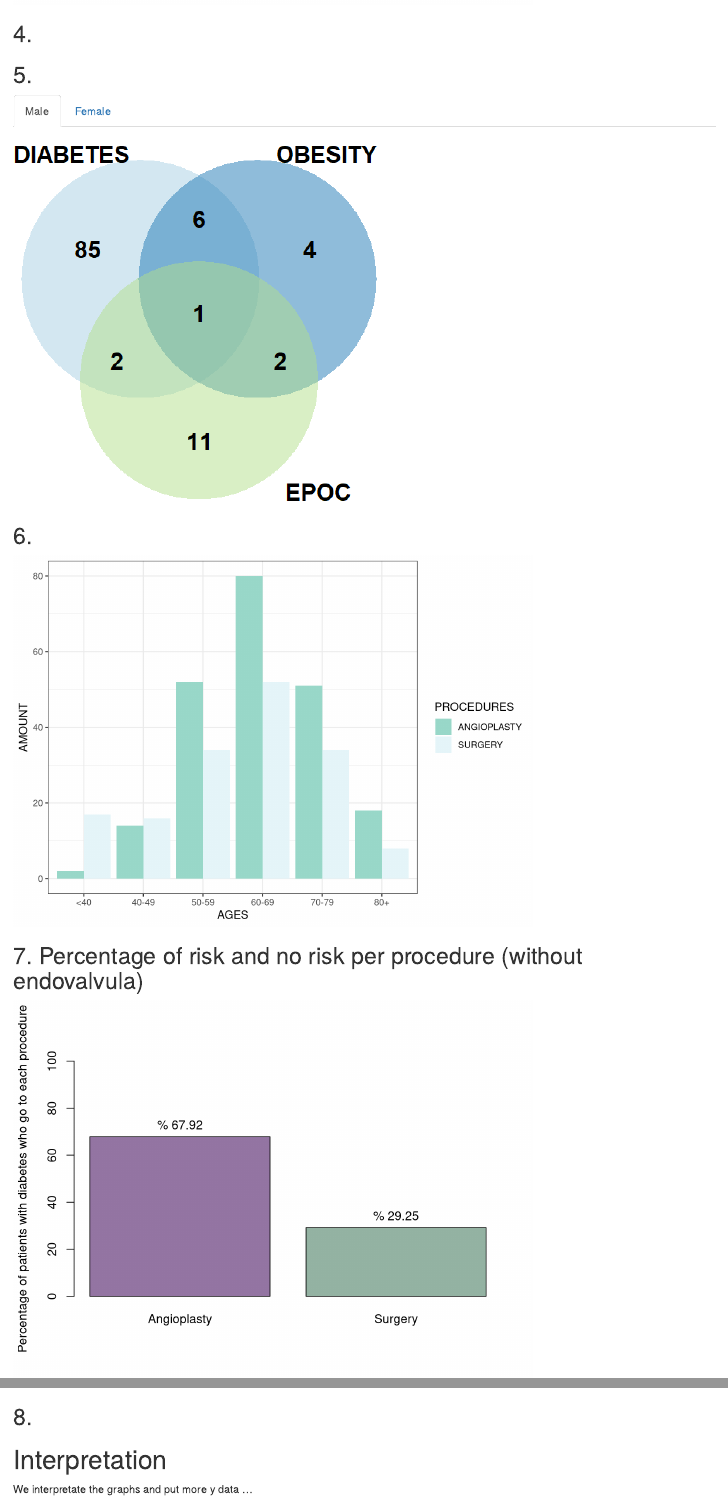
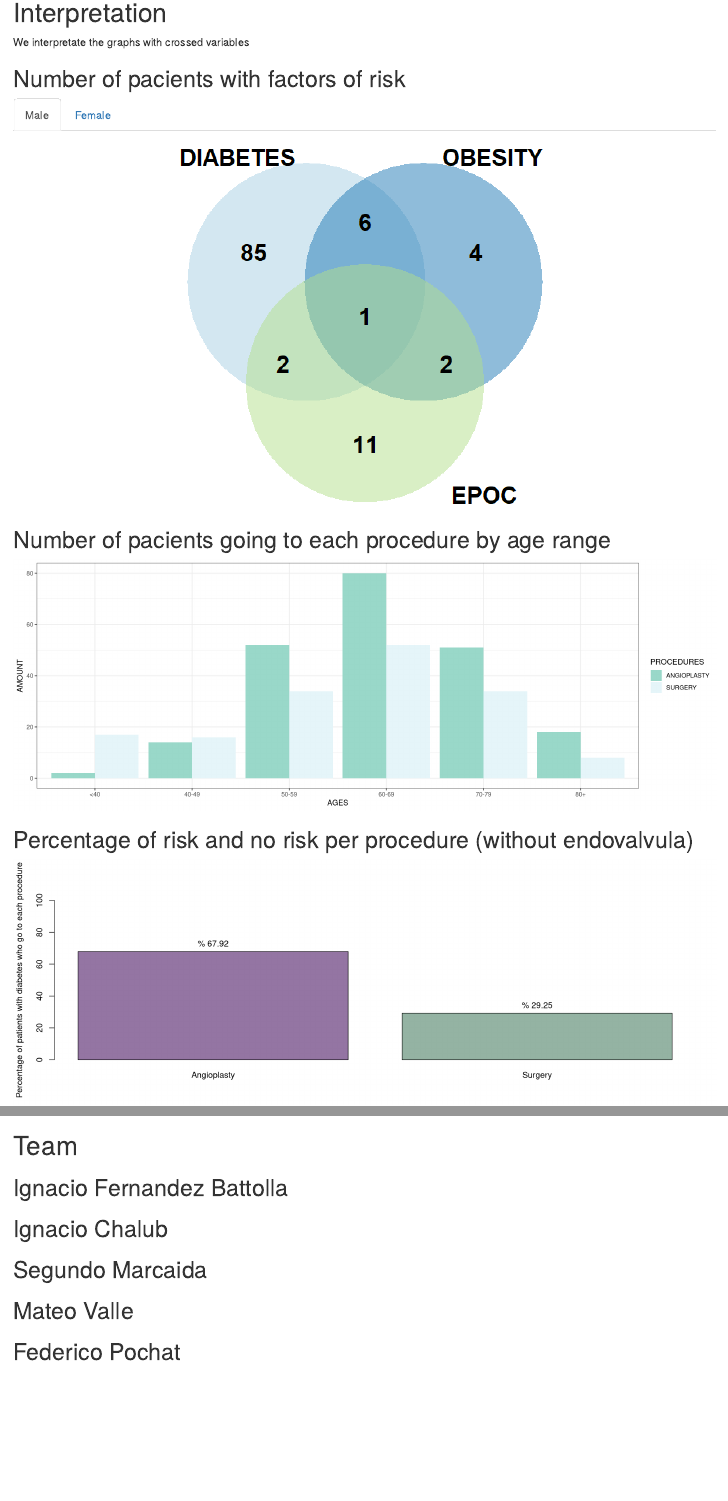
Before and after one commit to f-pochat/tpPredictor, an R Markdown document (report.Rmd): the page in a window 1100 px wide, from 2480 px down before the commit and from 1860 px down after it, and a second part further down, joined at a grey line. Rendered offline with R 4.5, knitr and Pandoc, with nearby package versions; drawn as R Markdown's standard HTML page in place of the format the file asks for; some code elsewhere in the file could not run offline.

Commit message:
Terminado ponele

````diff
--- a/report.Rmd
+++ b/report.Rmd
@@ -91,32 +93,33 @@ ggplot(dataset, aes(x = EDAD, fill = SEXO)) +
-```{r,echo = FALSE, message = FALSE, warning = FALSE}
+## Percentage of people who go for angioplasty, surgery or endovalvula
+```{r,echo = FALSE, message = FALSE, warning = FALSE,fig.width=14}
 peopleByProcedure <- dataset[which(dataset$PROCEDIMIENTO != "CIRUGIA, ENDOVALVULA"),]
 percentageByProcedure <- prop.table(table(peopleByProcedure$PROCEDIMIENTO), NULL)*100
 percentageByProcedureArray <- c(percentageByProcedure[1],percentageByProcedure[2],percentageByProcedure[3])
-pie3D(percentageByProcedureArray, main = "Percentage by procedure",
+pie(percentageByProcedureArray, main = "Percentage by procedure",
       labels = c(paste("Angioplasty", round(percentageByProcedure[1],digits=2),"%"), paste("Surgery", round(percentageByProcedure[2],digits=2),"%"), paste("Endovalve", round(percentageByProcedure[3],digits=2),"%")),
       theta = 1,
-      explode = 0.00)
+      explode = 0.00, col = c("pink","light blue", "light green"))
 
 ```
 
-## 4.
-```{r,echo = FALSE, message = FALSE, warning = FALSE}
+# Interpretation
+We interpretate the graphs with crossed variables
 
-```
-
-## 5. {.tabset .unnumbered}
+## Number of pacients with factors of risk {.tabset .unnumbered}
 
 ### Male {- .unnumbered}
-![](./venn_diagramm.png)
+<center>
+  ![](./venn_diagramm.png)
+  </center>
 
 ### Female {- .unnumbered}
-![](./venn_diagramm2.png)
-```{r,echo = FALSE, message = FALSE, warning = FALSE}
+<center>
+  ![](./venn_diagramm2.png)
+</center>
 
-```
 
-## 6.
-```{r,echo = FALSE, message = FALSE, warning = FALSE}
+## Number of pacients going to each procedure by age range
+```{r,echo = FALSE, message = FALSE, warning = FALSE,fig.width=14}
 surgery <- dataset[which(dataset$PROCEDIMIENTO == 'CIRUGIA'),]
 ageAverageInSurgery <- mean(surgery$EDAD)
 
@@ -148,11 +151,12 @@ ggplot(data, aes(fill=PROCEDURES, y=AMOUNT, x=AGES)) +
   geom_bar(position="dodge", stat="identity") +
   scale_fill_brewer(palette = "BuGn", type = "div", direction = -1) +
   theme_bw()
-
 ```
 
-## 7. Percentage of risk and no risk per procedure (without endovalvula)
-```{r,echo = FALSE, message = FALSE, warning = FALSE}
+
+
+## Percentage of risk and no risk per procedure (without endovalvula)
+```{r,echo = FALSE, message = FALSE, warning = FALSE,fig.width=14}
 diabetesAndSurgery <- diabetes[which(diabetes$PROCEDIMIENTO == 'CIRUGIA'),]
 diabetesAndAngioplasty <- diabetes[which(diabetes$PROCEDIMIENTO == 'ANGIOPLASTIA'),]
 
@@ -198,10 +202,14 @@ text(obesityBar, labels=paste("%", c(round(obesity7,2))), y=obesity7+5)
 
 ```
 
-## 8.
-```{r,echo = FALSE, message = FALSE, warning = FALSE}
+# Team
 
-```
+## Ignacio Fernandez Battolla
 
-# Interpretation
-We interpretate the graphs and put more y data ...
+## Ignacio Chalub
+
+## Segundo Marcaida
+
+## Mateo Valle
+
+## Federico Pochat
````
Also changed, not shown: report.html, report.Rmd (16 more changed lines).
